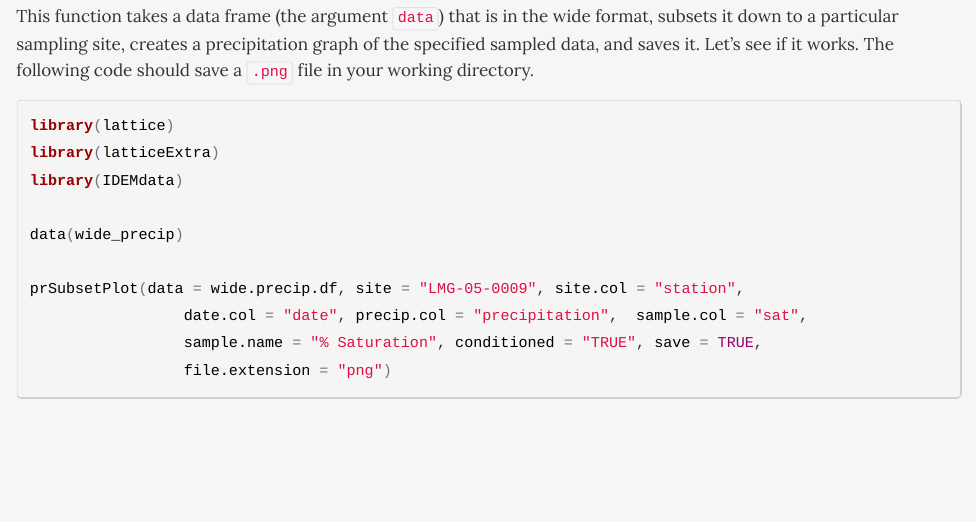
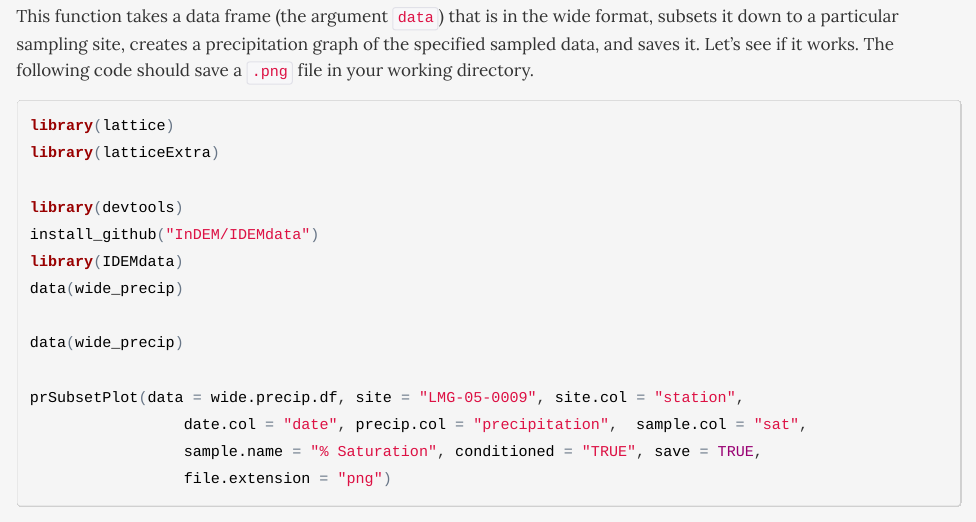
Before and after one commit to NateByers/precip3Ridem, an R Markdown document (precip3Ridem.Rmd): the page in a window 1100 px wide, from 4230 px down. The pictures show the output file precip3Ridem.html that the author committed with the source, opened offline.

Commit message:
Added code for getting latest version of IDEMdata package

````diff
--- a/precip3Ridem.Rmd
+++ b/precip3Ridem.Rmd
@@ -188,7 +188,11 @@ code should save a `.png` file in your working directory.
 ```{r, eval=FALSE}
 library(lattice)
 library(latticeExtra)
+
+library(devtools)
+install_github("InDEM/IDEMdata")
 library(IDEMdata)
+data(wide_precip)
 
 data(wide_precip)
 
````
Also changed, not shown: precip3Ridem.html.
